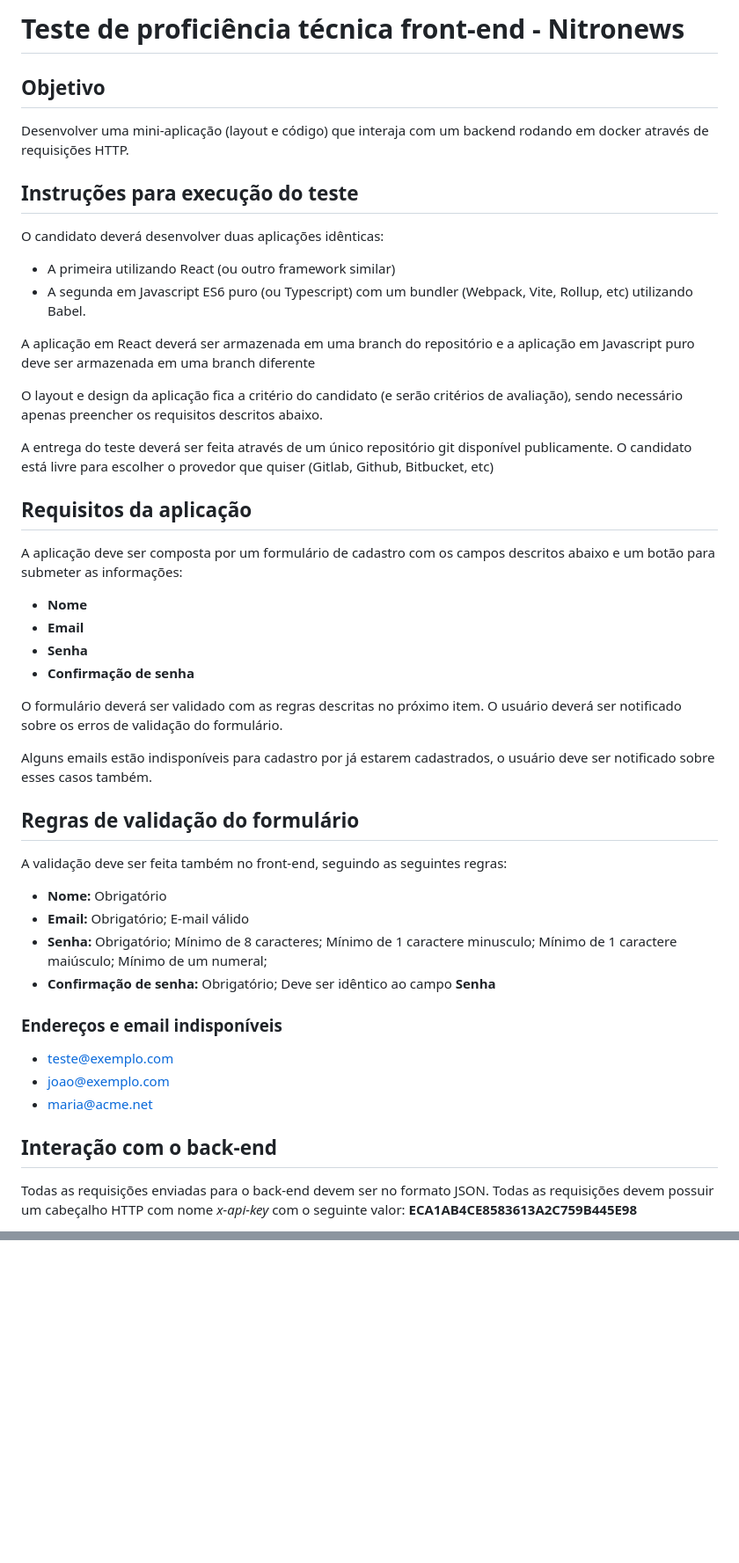
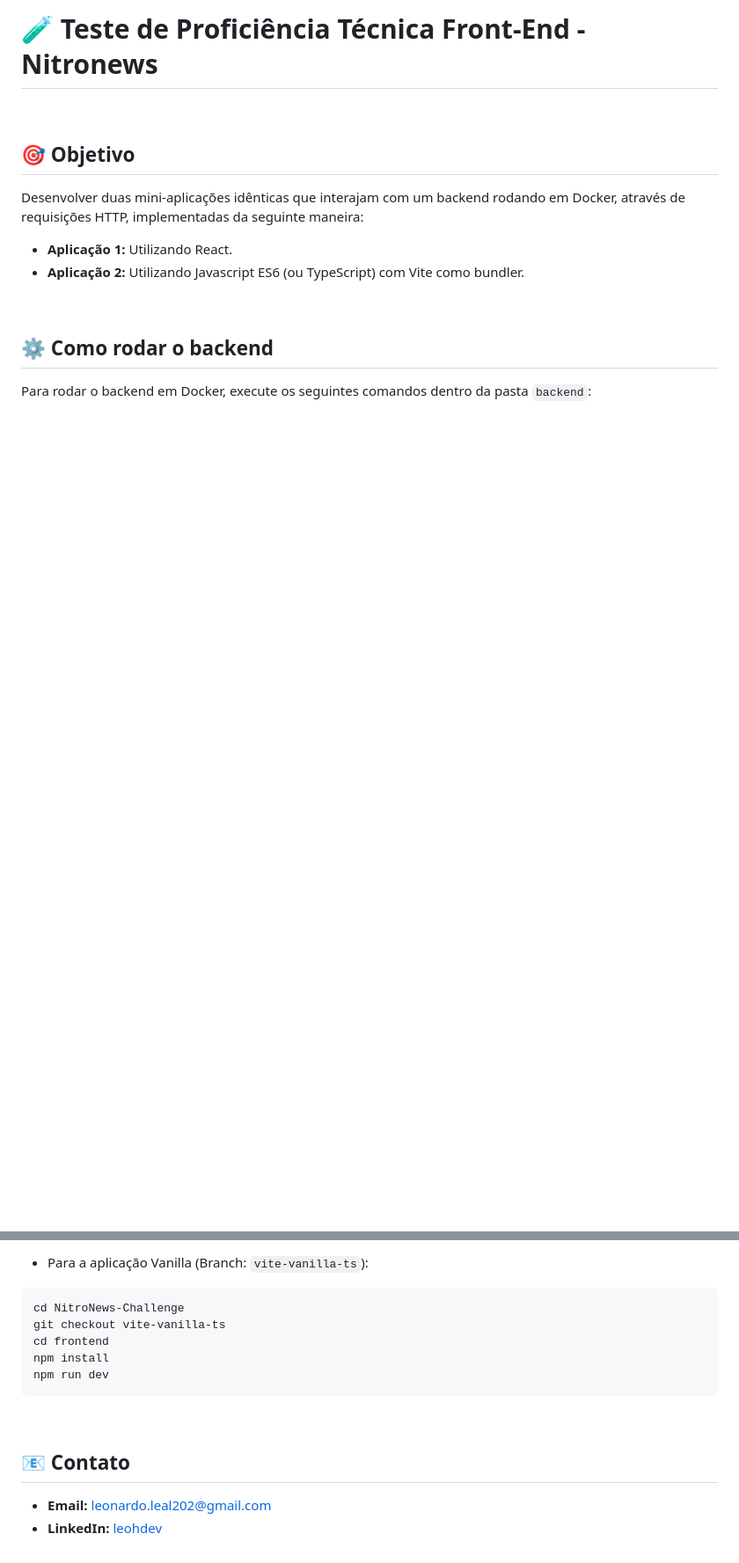
Before and after one commit to Leozhr/NitroNews-Challenge, a Markdown page: README.md, 2 parts joined by grey strips. Shown: that part at 88% size. GitHub-like rendering; blank space fills up the shorter version.

````diff
--- a/README.md
+++ b/README.md
@@ -1,46 +1,16 @@
-# Teste de proficiência técnica front-end - Nitronews
+# 🧪 Teste de Proficiência Técnica Front-End - Nitronews
 
-## Objetivo
+<br />
 
-Desenvolver uma mini-aplicação (layout e código) que interaja com um backend rodando em docker através de requisições HTTP.
+## 🎯 Objetivo
 
-## Instruções para execução do teste
+Desenvolver duas mini-aplicações idênticas que interajam com um backend rodando em Docker, através de requisições HTTP, implementadas da seguinte maneira:
+- **Aplicação 1:** Utilizando React.
+- **Aplicação 2:** Utilizando Javascript ES6 (ou TypeScript) com Vite como bundler.
 
-O candidato deverá desenvolver duas aplicações idênticas:
-- A primeira utilizando React (ou outro framework similar)
-- A segunda em Javascript ES6 puro (ou Typescript) com um bundler (Webpack, Vite, Rollup, etc) utilizando Babel.
+<br />
 
-A aplicação em React deverá ser armazenada em uma branch do repositório e a aplicação em Javascript puro deve ser armazenada em uma branch diferente
+## ⚙️ Como rodar o backend
 
-O layout e design da aplicação fica a critério do candidato (e serão critérios de avaliação), sendo necessário apenas preencher os requisitos descritos abaixo.
+Para rodar o backend em Docker, execute os seguintes comandos dentro da pasta `backend`:
 
-A entrega do teste deverá ser feita através de um único repositório git disponível publicamente. O candidato está livre para escolher o provedor que quiser (Gitlab, Github, Bitbucket, etc)
-
-## Requisitos da aplicação
-
-A aplicação deve ser composta por um formulário de cadastro com os campos descritos abaixo e um botão para submeter as informações:
-- **Nome**
-- **Email**
-- **Senha**
-- **Confirmação de senha**
-
-O formulário deverá ser validado com as regras descritas no próximo item. O usuário deverá ser notificado sobre os erros de validação do formulário.
-
-Alguns emails estão indisponíveis para cadastro por já estarem cadastrados, o usuário deve ser notificado sobre esses casos também.
-
-## Regras de validação do formulário
-
-A validação deve ser feita também no front-end, seguindo as seguintes regras:
-- **Nome:** Obrigatório
-- **Email:** Obrigatório; E-mail válido
-- **Senha:** Obrigatório; Mínimo de 8 caracteres; Mínimo de 1 caractere minusculo; Mínimo de 1 caractere maiúsculo; Mínimo de um numeral;
-- **Confirmação de senha:** Obrigatório; Deve ser idêntico ao campo **Senha**
-
-### Endereços e email indisponíveis
-- teste@exemplo.com
-- joao@exemplo.com
-- maria@acme.net
-
-## Interação com o back-end
-Todas as requisições enviadas para o back-end devem ser no formato JSON. Todas as requisições devem possuir um cabeçalho HTTP com nome _x-api-key_ com o seguinte valor: **ECA1AB4CE8583613A2C759B445E98**
-
@@ -81,0 +102,16 @@ O servidor estará disponível no endereço ``http://localhost:8080``
+- Para a aplicação Vanilla (Branch: `vite-vanilla-ts`):
+
+```bash
+cd NitroNews-Challenge
+git checkout vite-vanilla-ts
+cd frontend
+npm install
+npm run dev
+```
+
+<br />
+
+## 📧 Contato
+
+- **Email:** leonardo.leal202@gmail.com
+- **LinkedIn:** [leohdev](https://www.linkedin.com/in/leohdev/)
````
Also changed, not shown: other parts of README.md (+81 -31 lines).
